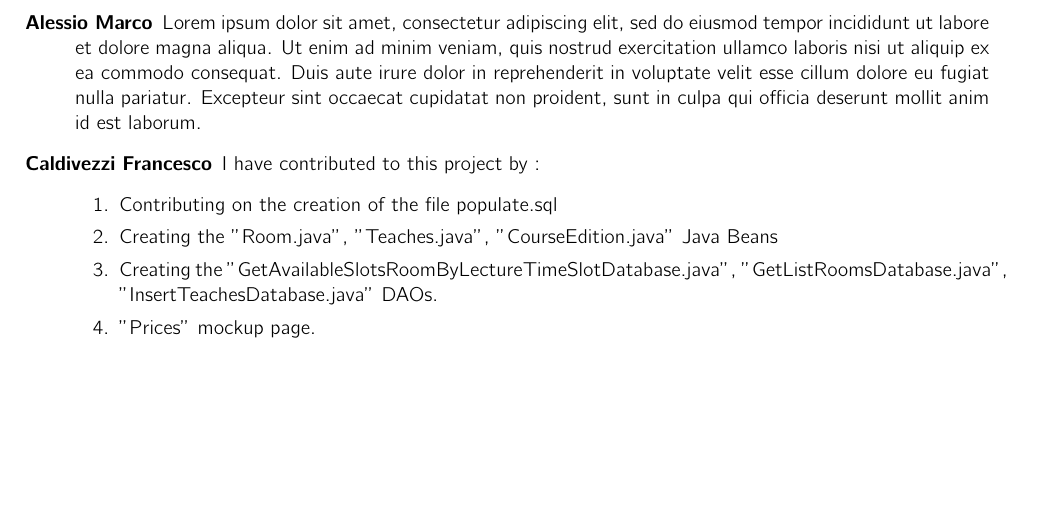
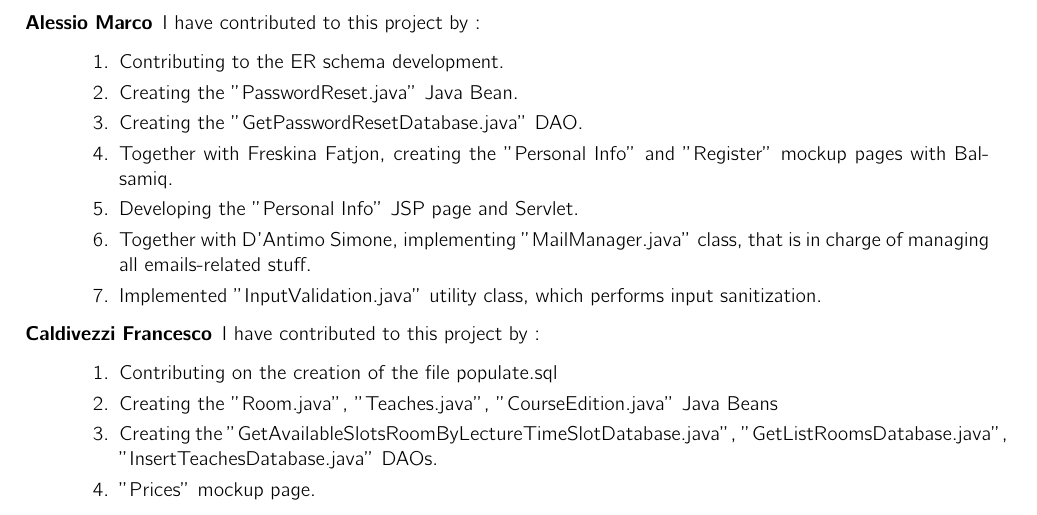
Before and after one commit to fatjonfreskina/Gym-Web-App, a LaTeX document (report_HW1/main.tex, which reads report_HW1/sections/Contributions.tex): part of page 8 of 9, cut at the place of the change, the shorter picture padded with empty space. Compiled offline with pdfLaTeX.

Commit message:
AM - Adding my (so far) contributions to the report.

```diff
--- a/report_HW1/sections/Contributions.tex
+++ b/report_HW1/sections/Contributions.tex
@@ -3,7 +3,16 @@
 % For each group member, describe in detail the contribution to the project.
 
 \begin{description}
-	\item[Alessio Marco] Lorem ipsum dolor sit amet, consectetur adipiscing elit, sed do eiusmod tempor incididunt ut labore et dolore magna aliqua. Ut enim ad minim veniam, quis nostrud exercitation ullamco laboris nisi ut aliquip ex ea commodo consequat. Duis aute irure dolor in reprehenderit in voluptate velit esse cillum dolore eu fugiat nulla pariatur. Excepteur sint occaecat cupidatat non proident, sunt in culpa qui officia deserunt mollit anim id est laborum.
+	\item[Alessio Marco] I have contributed to this project by :
+    	\begin{enumerate}
+    	    \item Contributing to the ER schema development.
+    	    \item Creating the "PasswordReset.java" Java Bean.
+    	    \item Creating the "GetPasswordResetDatabase.java" DAO.
+    	    \item Together with Freskina Fatjon, creating the "Personal Info" and "Register" mockup pages with Balsamiq.
+    	    \item Developing the "Personal Info" JSP page and Servlet.
+    	    \item Together with D'Antimo Simone, implementing "MailManager.java" class, that is in charge of managing all emails-related stuff.
+    	    \item Implemented "InputValidation.java" utility class, which performs input sanitization.
+    	\end{enumerate}
 	\item[Caldivezzi Francesco] I have contributed to this project by :
 	\begin{enumerate}
 		\item Contributing on the creation of the file populate.sql
```
